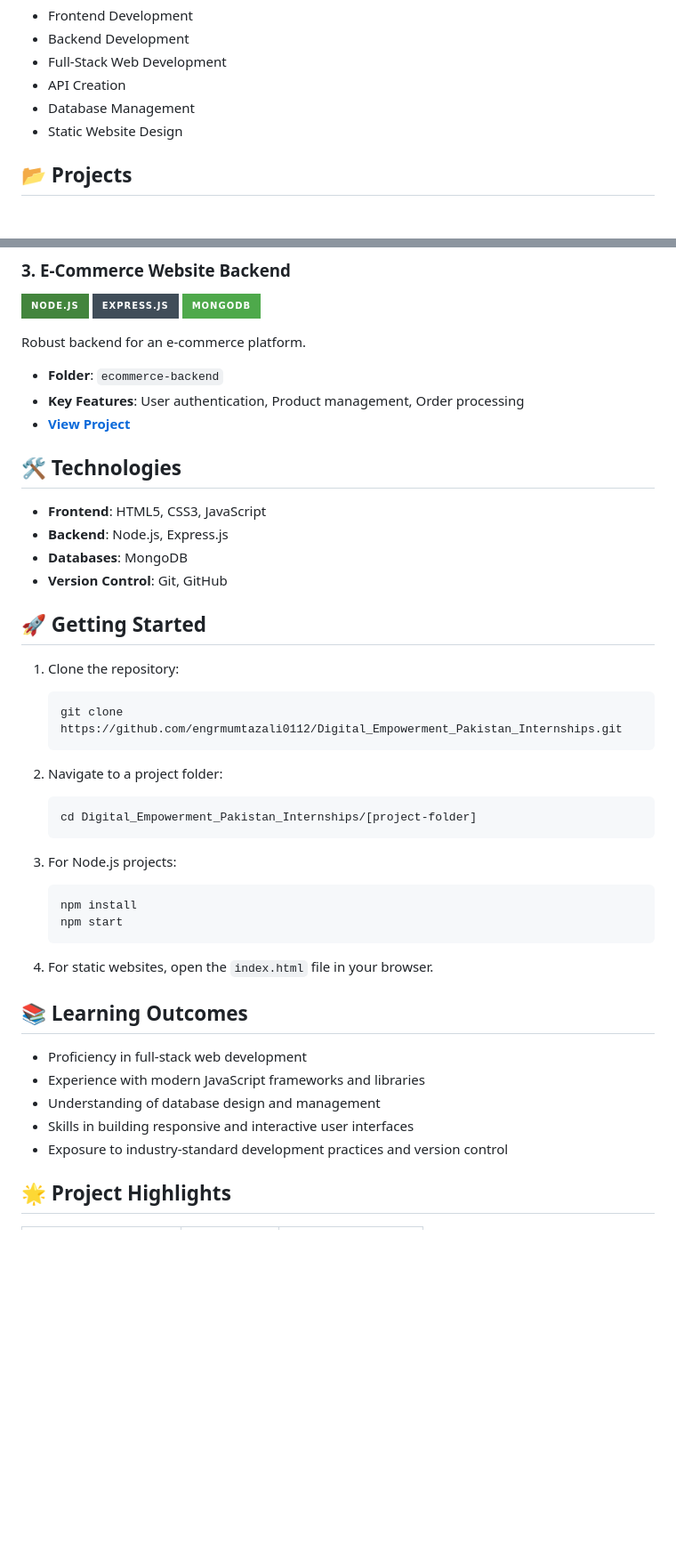
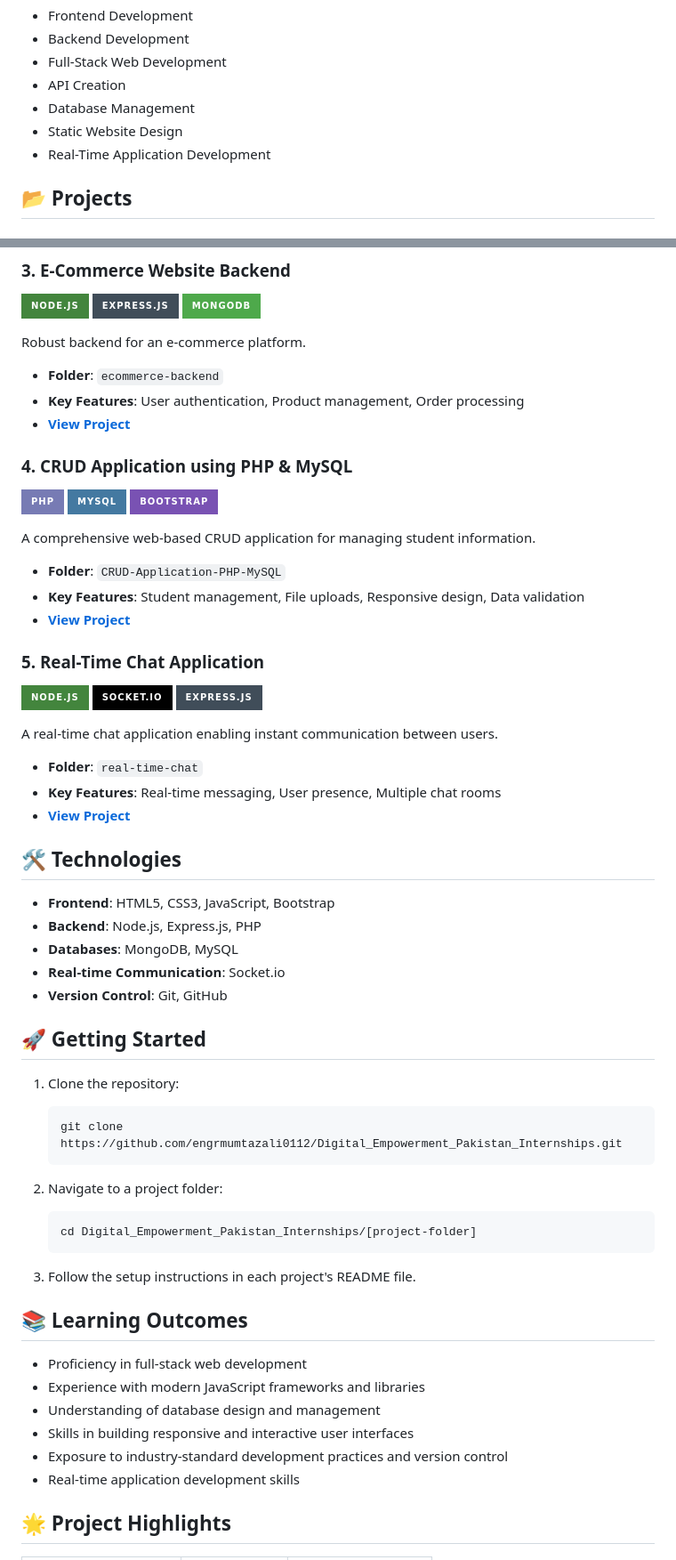
Before and after one commit to engrmumtazali0112/Digital_Empowerment_Pakistan_Internships, a Markdown page: README.md, 2 parts joined by grey strips. Shown at 89% size. Drawn GitHub-style; badges without logos; blank space fills up the shorter version.

````diff
--- a/README.md
+++ b/README.md
@@ -16,6 +16,7 @@ Digital Empowerment Pakistan is an initiative bridging the gap between academia
 - API Creation
 - Database Management
 - Static Website Design
+- Real-Time Application Development
 
 ## 📂 Projects
 
@@ -41,13 +42,30 @@ A full-stack blog website demonstrating CRUD operations and user authentication.
 Robust backend for an e-commerce platform.
 - **Folder**: `ecommerce-backend`
 - **Key Features**: User authentication, Product management, Order processing
-- **[View Project](https://github.com/engrmumtazali0112/Digital_Empowerment_Pakistan_Internships/tree/main/blog-website-node.js-express-mongodb)**
+- **[View Project](https://github.com/engrmumtazali0112/Digital_Empowerment_Pakistan_Internships/tree/main/ecommerce-backend)**
+
+### 4. CRUD Application using PHP & MySQL
+<img src="https://img.shields.io/badge/PHP-777BB4?style=for-the-badge&logo=php&logoColor=white" /> <img src="https://img.shields.io/badge/MySQL-4479A1?style=for-the-badge&logo=mysql&logoColor=white" /> <img src="https://img.shields.io/badge/Bootstrap-7952B3?style=for-the-badge&logo=bootstrap&logoColor=white" />
+
+A comprehensive web-based CRUD application for managing student information.
+- **Folder**: `CRUD-Application-PHP-MySQL`
+- **Key Features**: Student management, File uploads, Responsive design, Data validation
+- **[View Project](https://github.com/engrmumtazali0112/Digital_Empowerment_Pakistan_Internships/tree/main/CRUD-Application-PHP-MySQL)**
+
+### 5. Real-Time Chat Application
+<img src="https://img.shields.io/badge/Node.js-43853D?style=for-the-badge&logo=node.js&logoColor=white" /> <img src="https://img.shields.io/badge/Socket.io-010101?style=for-the-badge&logo=socket.io&logoColor=white" /> <img src="https://img.shields.io/badge/Express.js-404D59?style=for-the-badge" />
+
+A real-time chat application enabling instant communication between users.
+- **Folder**: `real-time-chat`
+- **Key Features**: Real-time messaging, User presence, Multiple chat rooms
+- **[View Project](https://github.com/engrmumtazali0112/Digital_Empowerment_Pakistan_Internships/tree/main/real-time-chat)**
 
 ## 🛠️ Technologies
 
-- **Frontend**: HTML5, CSS3, JavaScript
-- **Backend**: Node.js, Express.js
-- **Databases**: MongoDB
+- **Frontend**: HTML5, CSS3, JavaScript, Bootstrap
+- **Backend**: Node.js, Express.js, PHP
+- **Databases**: MongoDB, MySQL
+- **Real-time Communication**: Socket.io
 - **Version Control**: Git, GitHub
 
 ## 🚀 Getting Started
@@ -62,13 +80,7 @@ Robust backend for an e-commerce platform.
    cd Digital_Empowerment_Pakistan_Internships/[project-folder]
    ```
 
-3. For Node.js projects:
-   ```
-   npm install
-   npm start
-   ```
-
-4. For static websites, open the `index.html` file in your browser.
+3. Follow the setup instructions in each project's README file.
 
 ## 📚 Learning Outcomes
 
@@ -77,6 +89,7 @@ Robust backend for an e-commerce platform.
 - Understanding of database design and management
 - Skills in building responsive and interactive user interfaces
 - Exposure to industry-standard development practices and version control
+- Real-time application development skills
 
 ## 🌟 Project Highlights
 
````
Also changed, not shown: other parts of README.md (+7 -3 lines).
